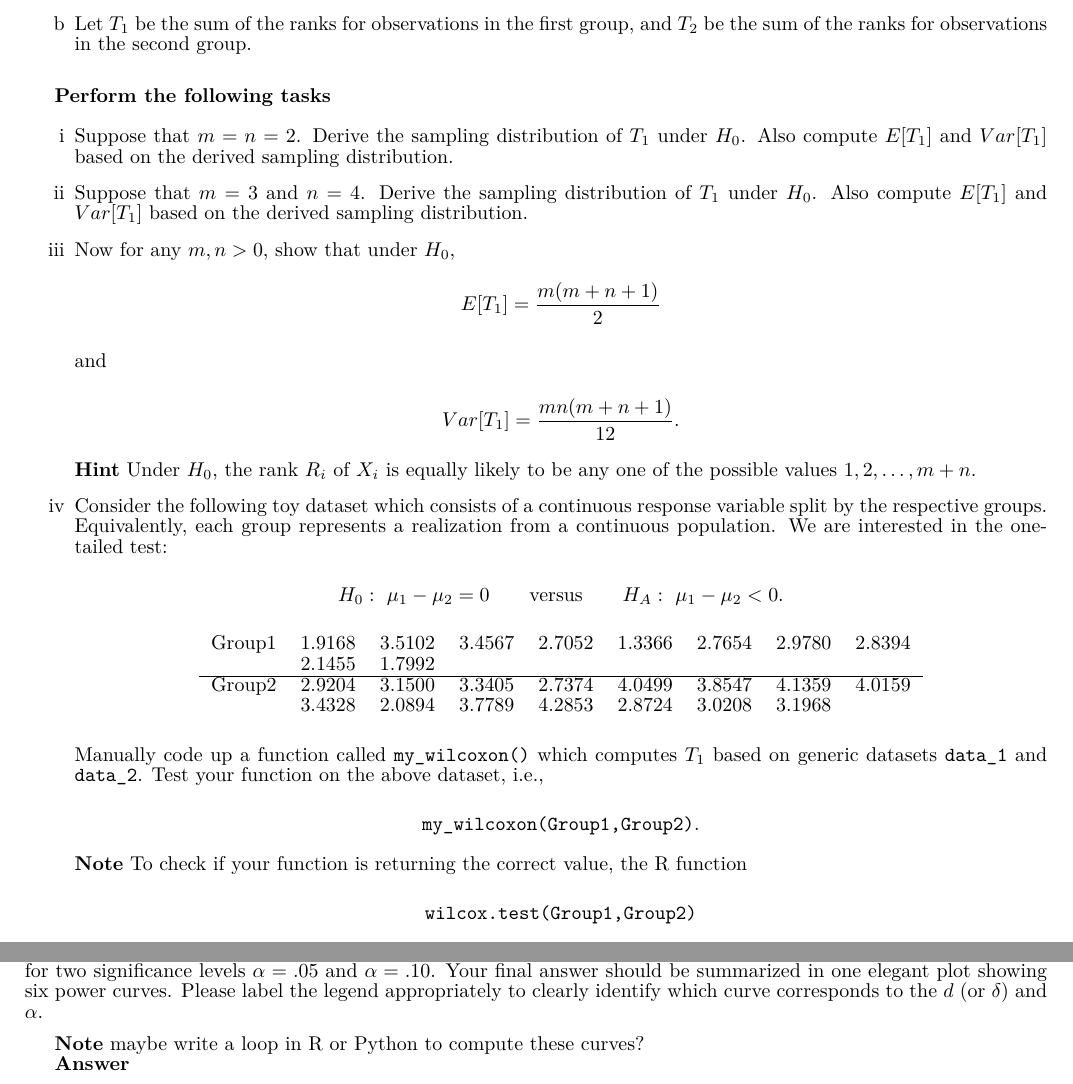
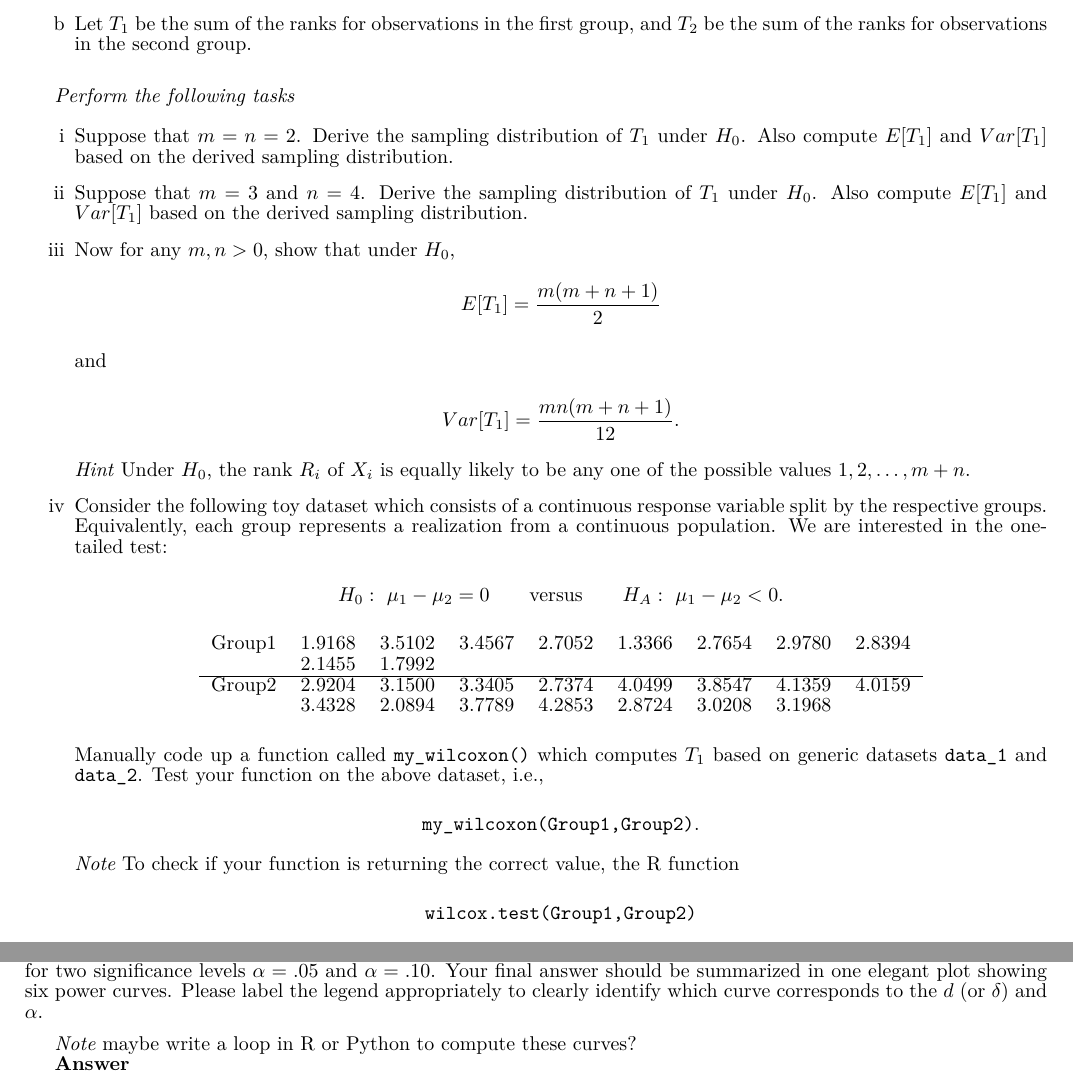
Before and after one commit to zongyiliu/STAT_5291, a LaTeX problem sheet (Homework/Homework_2/PRE.tex): two parts of pages 2 and 5 of 9, joined at a grey line, cut so that both start at the same text. Compiled offline with XeLaTeX; a missing font is replaced by an installed copy or a similar font.

Commit message:
Update formatting and content in PRE.tex

```diff
--- a/Homework/Homework_2/PRE.tex
+++ b/Homework/Homework_2/PRE.tex
@@ -119,7 +119,7 @@
 
 		\medskip
 
-	\textbf{Perform the following tasks}
+		\emph{Perform the following tasks}
 
 		\begin{enumerate}
 			\item[i] Suppose that $m=n=2$. Derive the sampling distribution of $T_1$ under $H_0$. Also compute $E[T_1]$ and $Var[T_1]$ based on the derived sampling distribution.
@@ -137,7 +137,7 @@
 			Var[T_1]=\frac{mn(m+n+1)}{12}.
 			\]
 
-		\textbf{Hint} Under $H_0$, the rank $R_i$ of $X_i$ is equally likely to be any one of the possible values $1,2,\dots,m+n$.
+			\emph{Hint} Under $H_0$, the rank $R_i$ of $X_i$ is equally likely to be any one of the possible values $1,2,\dots,m+n$.
 
 			\item[iv] Consider the following toy dataset which consists of a continuous response variable split by the respective groups. Equivalently, each group represents a realization from a continuous population. We are interested in the one-tailed test:
 
@@ -163,7 +163,7 @@
 			\texttt{my\_wilcoxon(Group1,Group2)}.
 			\]
 
-		\textbf{Note} To check if your function is returning the correct value, the R function
+			\emph{Note} To check if your function is returning the correct value, the R function
 
 			\[
 			\texttt{wilcox.test(Group1,Group2)}
@@ -350,7 +350,7 @@
 
 		\medskip
 
-		\textbf{Note} maybe write a loop in R or Python to compute these curves?
+		\emph{Note} maybe write a loop in R or Python to compute these curves?
 
 		\textbf{Answer}
 
```
Also changed, not shown: Homework/Homework_2/PRE.tex (2 more changed lines). Lines whose indentation alone changed are shown as unchanged.
